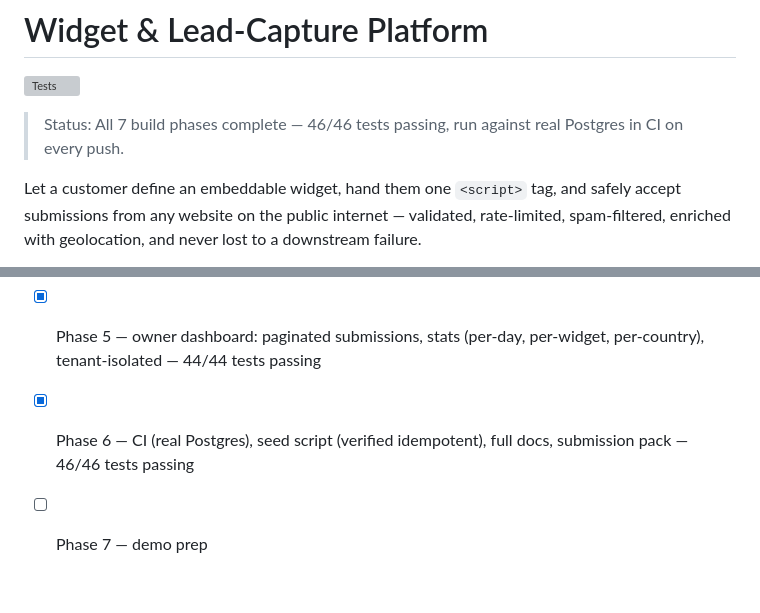
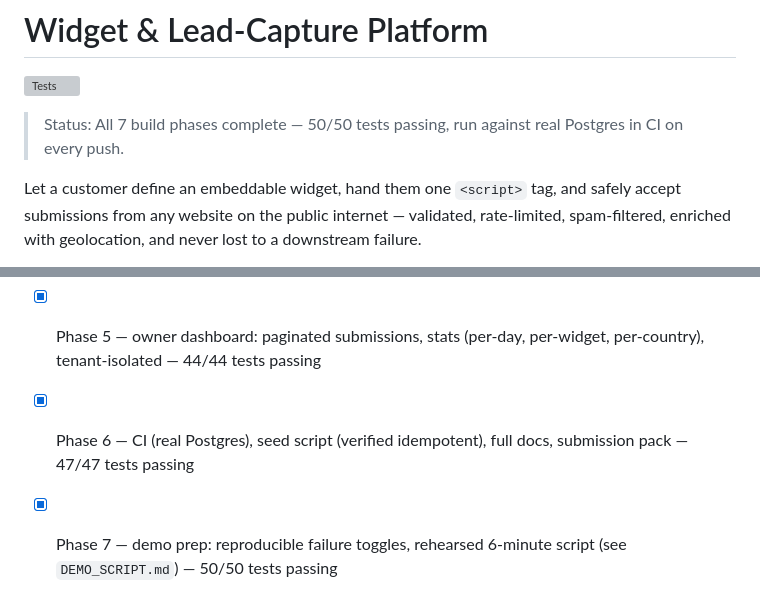
Before and after one commit to Mairaarshad19/flyrank-capstone-widgetplatform, a Markdown page: README.md, 2 parts joined by grey strips. Drawn GitHub-style; grey boxes are pictures that could not be loaded.

Commit message:
docs: log evidence and buildlog notes for demo prep

```diff
--- a/README.md
+++ b/README.md
@@ -2,7 +2,7 @@
 
 [![Tests](https://github.com/Mairaarshad19/Embeddable-Widget-Lead-Capture-Platform/actions/workflows/tests.yml/badge.svg)](https://github.com/Mairaarshad19/Embeddable-Widget-Lead-Capture-Platform/actions/workflows/tests.yml)
 
-> Status: All 7 build phases complete — 46/46 tests passing, run against real Postgres in CI on every push.
+> Status: All 7 build phases complete — 50/50 tests passing, run against real Postgres in CI on every push.
 
 Let a customer define an embeddable widget, hand them one `<script>` tag, and
 safely accept submissions from any website on the public internet — validated,
@@ -165,5 +165,5 @@ tests/
 - [x] Phase 3 — embed snippet, cached public config delivery, versioned widget.js, test page — 19/19 tests passing
 - [x] Phase 4 — hardened public submission path: CORS, validation, rate limiting, spam control, geo fallback chain, safe side effects, idempotency — 38/38 tests passing
 - [x] Phase 5 — owner dashboard: paginated submissions, stats (per-day, per-widget, per-country), tenant-isolated — 44/44 tests passing
-- [x] Phase 6 — CI (real Postgres), seed script (verified idempotent), full docs, submission pack — 46/46 tests passing
-- [ ] Phase 7 — demo prep
+- [x] Phase 6 — CI (real Postgres), seed script (verified idempotent), full docs, submission pack — 47/47 tests passing
+- [x] Phase 7 — demo prep: reproducible failure toggles, rehearsed 6-minute script (see `DEMO_SCRIPT.md`) — 50/50 tests passing
```
Also changed, not shown: BUILDLOG.md (+18 -0 lines), EVIDENCE.md (+21 -0 lines).
